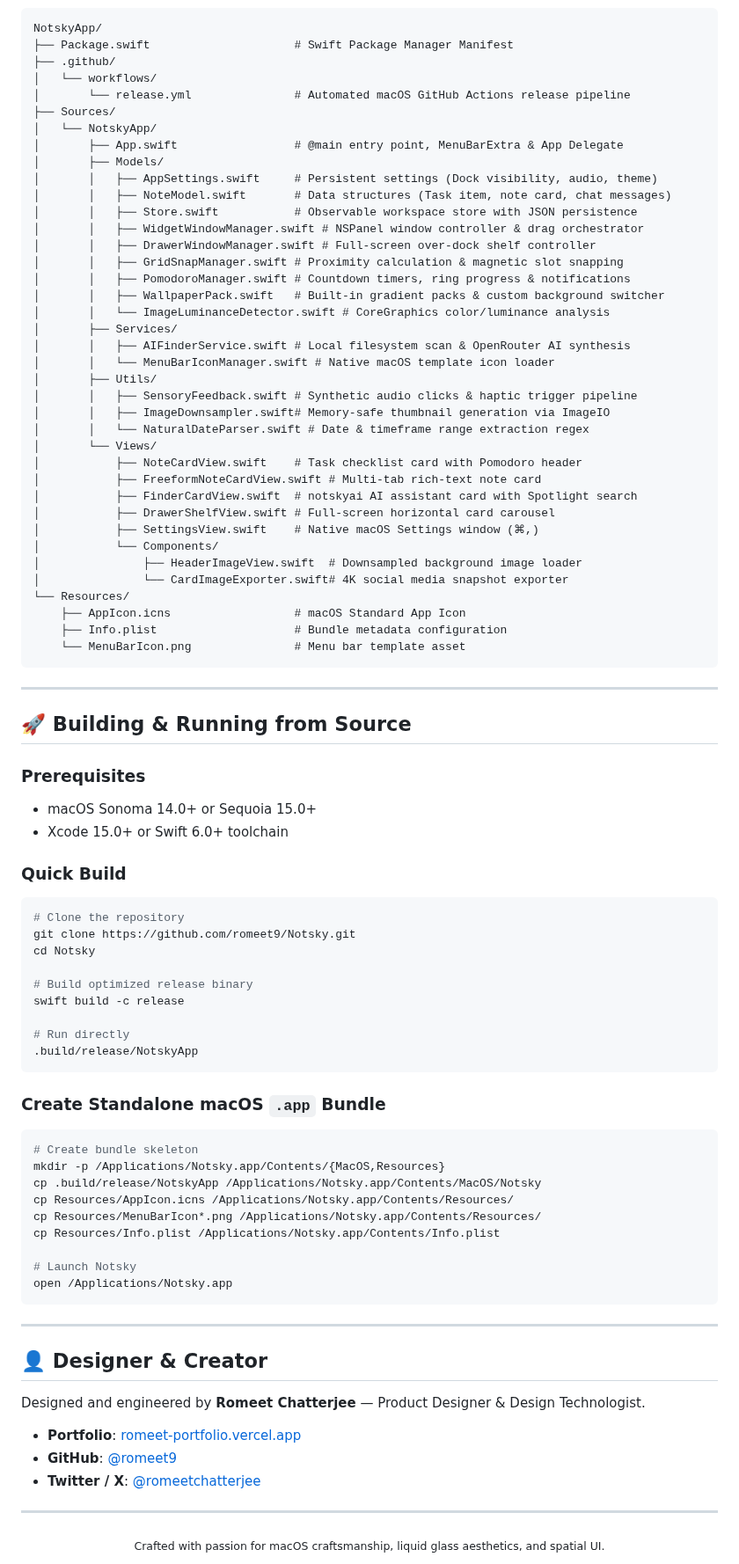
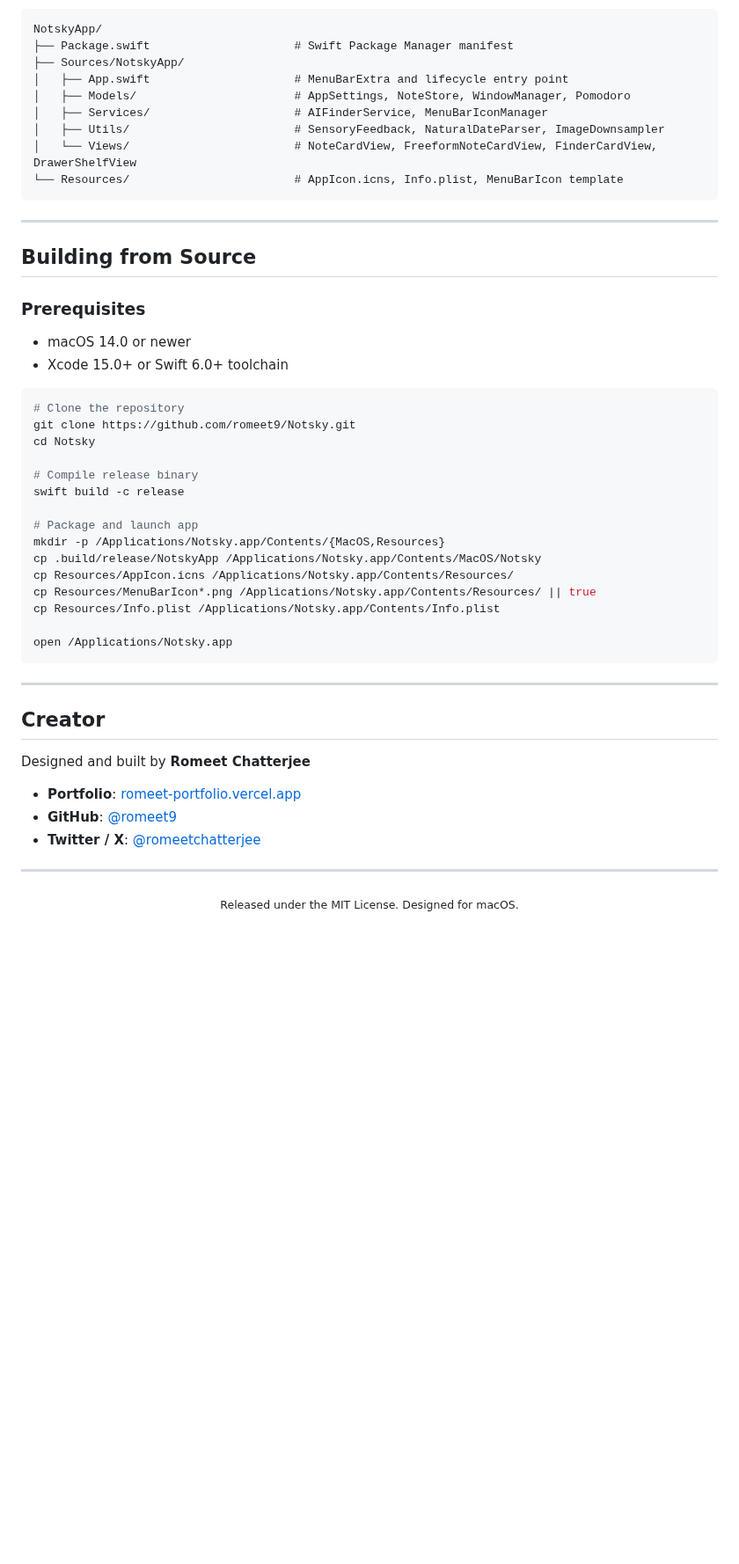
Before and after one commit to romeet9/Notsky, a Markdown page: README.md, the part around one of its changes. Shown at 88% size. Rendered like a GitHub page; blank space fills up the shorter version.

````diff
--- a/README.md
+++ b/README.md
@@ -143,91 +77,54 @@ Download the latest pre-built application bundle for macOS Sonoma (14.0+) and Se
 
 ```
 NotskyApp/
-├── Package.swift                     # Swift Package Manager Manifest
-├── .github/
-│   └── workflows/
-│       └── release.yml               # Automated macOS GitHub Actions release pipeline
-├── Sources/
-│   └── NotskyApp/
-│       ├── App.swift                 # @main entry point, MenuBarExtra & App Delegate
-│       ├── Models/
-│       │   ├── AppSettings.swift     # Persistent settings (Dock visibility, audio, theme)
-│       │   ├── NoteModel.swift       # Data structures (Task item, note card, chat messages)
-│       │   ├── Store.swift           # Observable workspace store with JSON persistence
-│       │   ├── WidgetWindowManager.swift # NSPanel window controller & drag orchestrator
-│       │   ├── DrawerWindowManager.swift # Full-screen over-dock shelf controller
-│       │   ├── GridSnapManager.swift # Proximity calculation & magnetic slot snapping
-│       │   ├── PomodoroManager.swift # Countdown timers, ring progress & notifications
-│       │   ├── WallpaperPack.swift   # Built-in gradient packs & custom background switcher
-│       │   └── ImageLuminanceDetector.swift # CoreGraphics color/luminance analysis
-│       ├── Services/
-│       │   ├── AIFinderService.swift # Local filesystem scan & OpenRouter AI synthesis
-│       │   └── MenuBarIconManager.swift # Native macOS template icon loader
-│       ├── Utils/
-│       │   ├── SensoryFeedback.swift # Synthetic audio clicks & haptic trigger pipeline
-│       │   ├── ImageDownsampler.swift# Memory-safe thumbnail generation via ImageIO
-│       │   └── NaturalDateParser.swift # Date & timeframe range extraction regex
-│       └── Views/
-│           ├── NoteCardView.swift    # Task checklist card with Pomodoro header
-│           ├── FreeformNoteCardView.swift # Multi-tab rich-text note card
-│           ├── FinderCardView.swift  # notskyai AI assistant card with Spotlight search
-│           ├── DrawerShelfView.swift # Full-screen horizontal card carousel
-│           ├── SettingsView.swift    # Native macOS Settings window (⌘,)
-│           └── Components/
-│               ├── HeaderImageView.swift  # Downsampled background image loader
-│               └── CardImageExporter.swift# 4K social media snapshot exporter
-└── Resources/
-    ├── AppIcon.icns                  # macOS Standard App Icon
-    ├── Info.plist                    # Bundle metadata configuration
-    └── MenuBarIcon.png               # Menu bar template asset
+├── Package.swift                     # Swift Package Manager manifest
+├── Sources/NotskyApp/
+│   ├── App.swift                     # MenuBarExtra and lifecycle entry point
+│   ├── Models/                       # AppSettings, NoteStore, WindowManager, Pomodoro
+│   ├── Services/                     # AIFinderService, MenuBarIconManager
+│   ├── Utils/                        # SensoryFeedback, NaturalDateParser, ImageDownsampler
+│   └── Views/                        # NoteCardView, FreeformNoteCardView, FinderCardView, DrawerShelfView
+└── Resources/                        # AppIcon.icns, Info.plist, MenuBarIcon template
 ```
 
 ---
 
-## 🚀 Building & Running from Source
+## Building from Source
 
 ### Prerequisites
-- macOS Sonoma 14.0+ or Sequoia 15.0+
-- Xcode 15.0+ or Swift 6.0+ toolchain
+* macOS 14.0 or newer
+* Xcode 15.0+ or Swift 6.0+ toolchain
 
-### Quick Build
 ```bash
 # Clone the repository
 git clone https://github.com/romeet9/Notsky.git
 cd Notsky
 
-# Build optimized release binary
+# Compile release binary
 swift build -c release
 
-# Run directly
-.build/release/NotskyApp
-```
-
-### Create Standalone macOS `.app` Bundle
-```bash
-# Create bundle skeleton
+# Package and launch app
 mkdir -p /Applications/Notsky.app/Contents/{MacOS,Resources}
 cp .build/release/NotskyApp /Applications/Notsky.app/Contents/MacOS/Notsky
 cp Resources/AppIcon.icns /Applications/Notsky.app/Contents/Resources/
-cp Resources/MenuBarIcon*.png /Applications/Notsky.app/Contents/Resources/
+cp Resources/MenuBarIcon*.png /Applications/Notsky.app/Contents/Resources/ || true
 cp Resources/Info.plist /Applications/Notsky.app/Contents/Info.plist
 
-# Launch Notsky
 open /Applications/Notsky.app
 ```
 
 ---
 
-## 👤 Designer & Creator
+## Creator
 
-Designed and engineered by **Romeet Chatterjee** — Product Designer & Design Technologist.
+Designed and built by **Romeet Chatterjee**
 
-- **Portfolio**: [romeet-portfolio.vercel.app](https://romeet-portfolio.vercel.app)
-- **GitHub**: [@romeet9](https://github.com/romeet9)
-- **Twitter / X**: [@romeetchatterjee](https://x.com/romeetchatterjee)
+* **Portfolio**: [romeet-portfolio.vercel.app](https://romeet-portfolio.vercel.app)
+* **GitHub**: [@romeet9](https://github.com/romeet9)
+* **Twitter / X**: [@romeetchatterjee](https://x.com/romeetchatterjee)
 
 ---
 
 <div align="center">
-  <sub>Crafted with passion for macOS craftsmanship, liquid glass aesthetics, and spatial UI.</sub>
+  <sub>Released under the MIT License. Designed for macOS.</sub>
 </div>
````
Also changed, not shown: other parts of README.md (+30 -96 lines), docs/screenshots/Notsky-Desktop-Hero.png (added).
